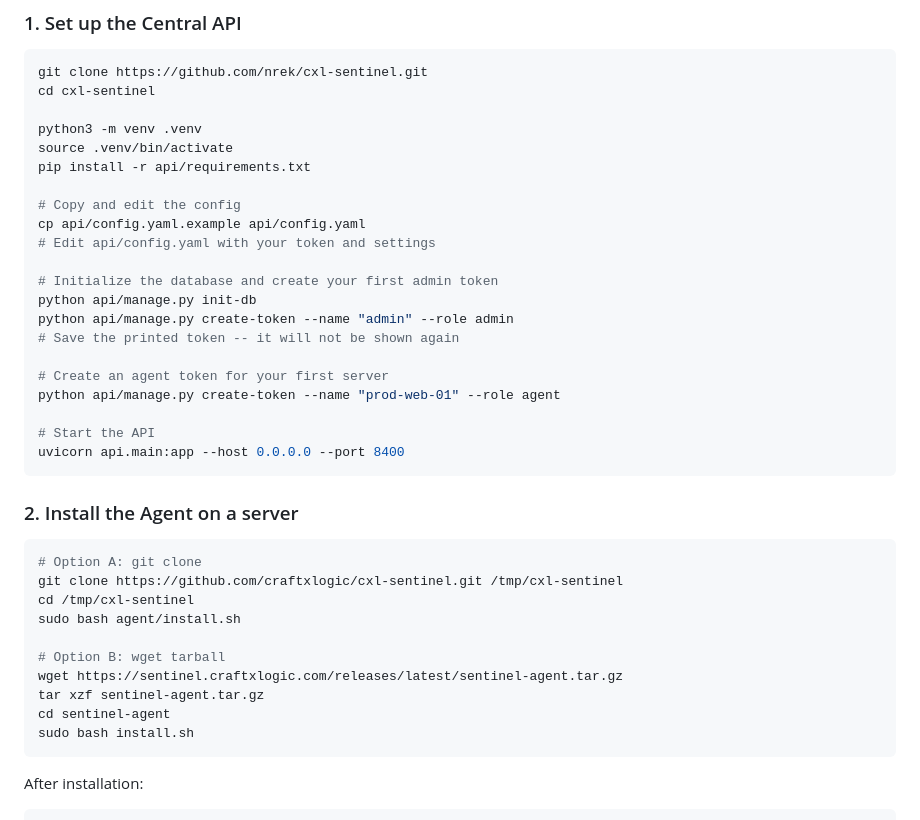
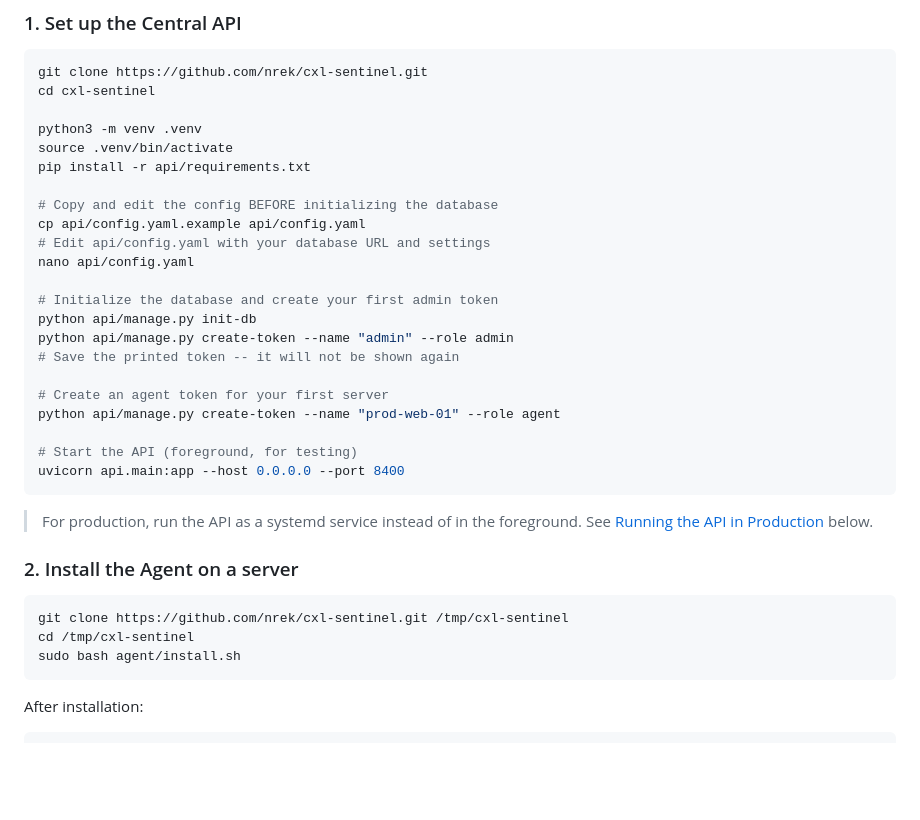
Before and after one commit to nrek/cxl-sentinel, a Markdown page: README.md, the part around one of its changes. Rendered like a GitHub page; blank space fills up the shorter version.

````diff
--- a/README.md
+++ b/README.md
@@ -79,9 +79,10 @@ python3 -m venv .venv
 source .venv/bin/activate
 pip install -r api/requirements.txt
 
-# Copy and edit the config
+# Copy and edit the config BEFORE initializing the database
 cp api/config.yaml.example api/config.yaml
-# Edit api/config.yaml with your token and settings
+# Edit api/config.yaml with your database URL and settings
+nano api/config.yaml
 
 # Initialize the database and create your first admin token
 python api/manage.py init-db
@@ -91,23 +92,18 @@ python api/manage.py create-token --name "admin" --role admin
 # Create an agent token for your first server
 python api/manage.py create-token --name "prod-web-01" --role agent
 
-# Start the API
+# Start the API (foreground, for testing)
 uvicorn api.main:app --host 0.0.0.0 --port 8400
 ```
+
+> For production, run the API as a systemd service instead of in the foreground. See [Running the API in Production](#running-the-api-in-production) below.
 
 ### 2. Install the Agent on a server
 
 ```bash
-# Option A: git clone
-git clone https://github.com/craftxlogic/cxl-sentinel.git /tmp/cxl-sentinel
+git clone https://github.com/nrek/cxl-sentinel.git /tmp/cxl-sentinel
 cd /tmp/cxl-sentinel
 sudo bash agent/install.sh
-
-# Option B: wget tarball
-wget https://sentinel.craftxlogic.com/releases/latest/sentinel-agent.tar.gz
-tar xzf sentinel-agent.tar.gz
-cd sentinel-agent
-sudo bash install.sh
 ```
 
 After installation:
````
Also changed, not shown: other parts of README.md (+58 -0 lines).
